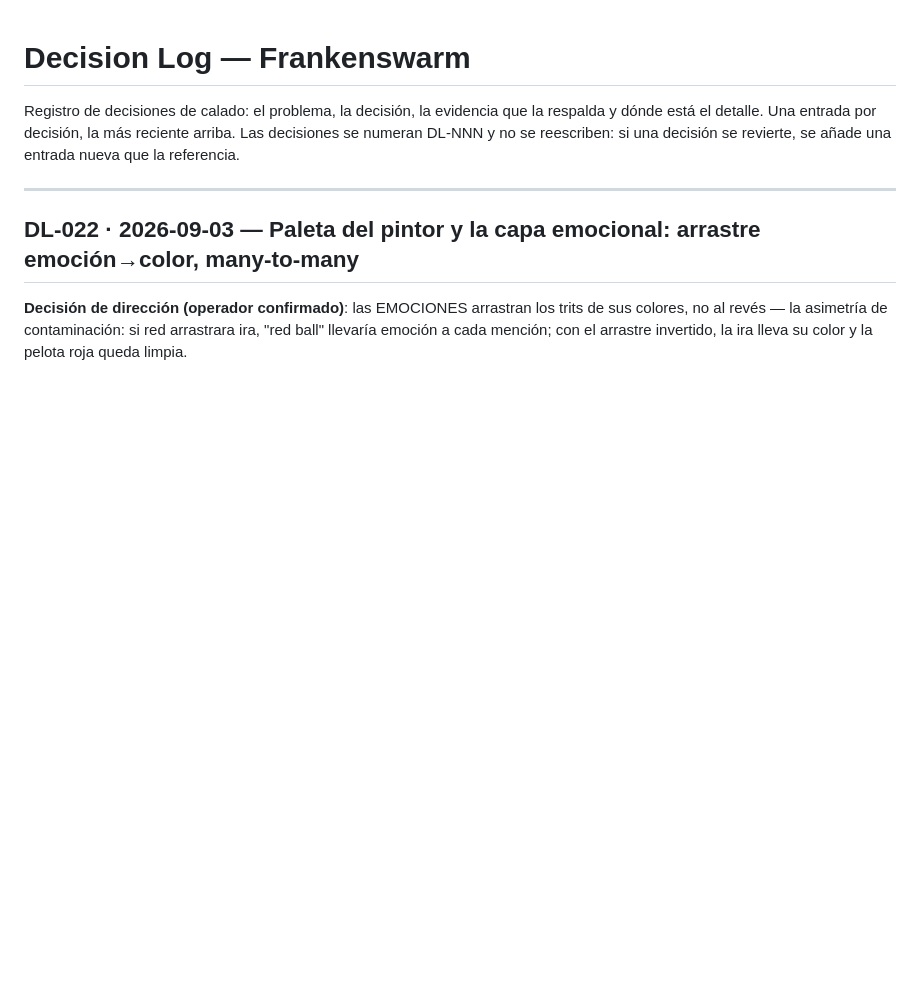
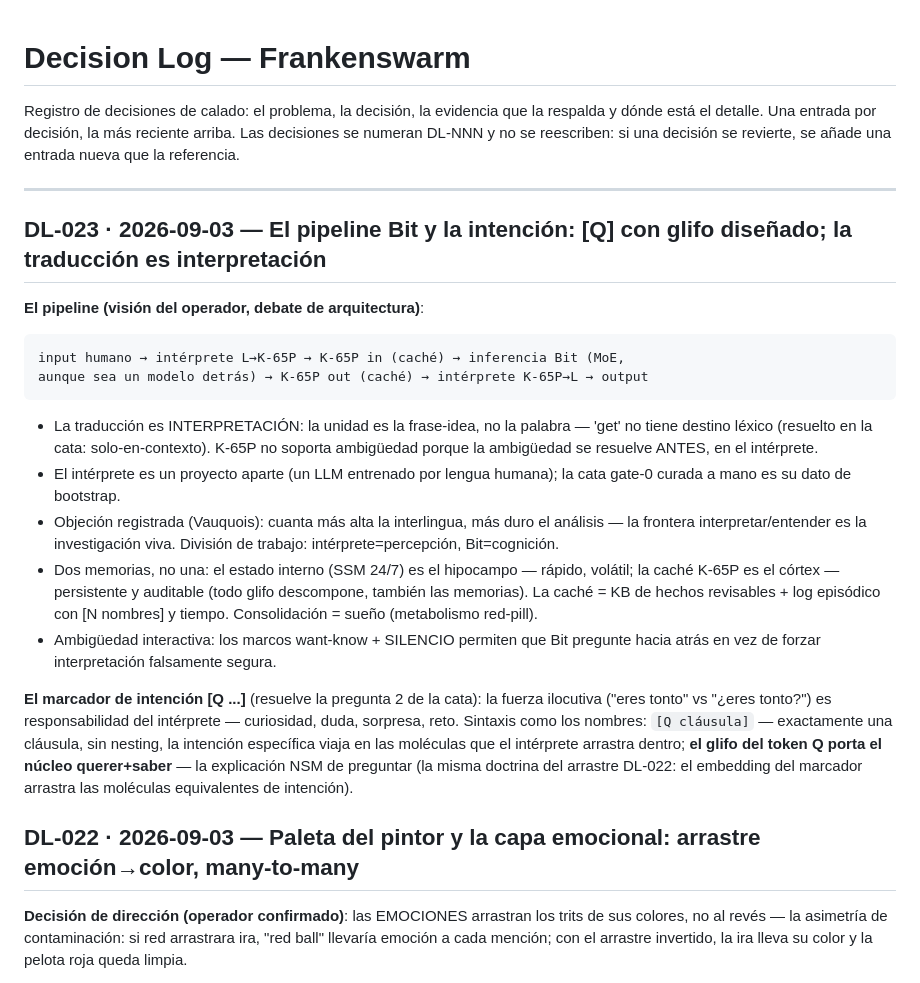
Before and after one commit to joanfgarcia/frankenswarm, a Markdown page: docs/DECISION_LOG.md, the part around the change. Drawn GitHub-style; blank space fills up the shorter version.

Commit message:
feat(k65p)+docs: marcador de intención [Q] y arquitectura del pipeline Bit (DL-023)
- k65p: [Q cláusula] — exactamente 1 cláusula, sin nesting; el glifo del token
  arrastra querer+saber (la explicación NSM de preguntar)
- DL-023: pipeline intérprete→K-65P→Bit MoE→intérprete; traducción=interpretación
  (la frase-idea es la unidad, get solo-en-contexto); dos memorias (SSM=hipocampo,
  caché K-65P=córtex auditable); ambigüedad interactiva
- cata: pregunta 2 resuelta (la fuerza ilocutiva es del intérprete)

````diff
--- a/docs/DECISION_LOG.md
+++ b/docs/DECISION_LOG.md
@@ -6,6 +6,37 @@ Las decisiones se numeran DL-NNN y no se reescriben: si una decisión se reviert
 se añade una entrada nueva que la referencia.
 
 ---
+
+## DL-023 · 2026-09-03 — El pipeline Bit y la intención: [Q] con glifo diseñado; la traducción es interpretación
+
+**El pipeline (visión del operador, debate de arquitectura)**:
+```
+input humano → intérprete L→K-65P → K-65P in (caché) → inferencia Bit (MoE,
+aunque sea un modelo detrás) → K-65P out (caché) → intérprete K-65P→L → output
+```
+- La traducción es INTERPRETACIÓN: la unidad es la frase-idea, no la palabra —
+  'get' no tiene destino léxico (resuelto en la cata: solo-en-contexto). K-65P no
+  soporta ambigüedad porque la ambigüedad se resuelve ANTES, en el intérprete.
+- El intérprete es un proyecto aparte (un LLM entrenado por lengua humana); la
+  cata gate-0 curada a mano es su dato de bootstrap.
+- Objeción registrada (Vauquois): cuanta más alta la interlingua, más duro el
+  análisis — la frontera interpretar/entender es la investigación viva. División
+  de trabajo: intérprete=percepción, Bit=cognición.
+- Dos memorias, no una: el estado interno (SSM 24/7) es el hipocampo — rápido,
+  volátil; la caché K-65P es el córtex — persistente y auditable (todo glifo
+  descompone, también las memorias). La caché = KB de hechos revisables + log
+  episódico con [N nombres] y tiempo. Consolidación = sueño (metabolismo red-pill).
+- Ambigüedad interactiva: los marcos want-know + SILENCIO permiten que Bit
+  pregunte hacia atrás en vez de forzar interpretación falsamente segura.
+
+**El marcador de intención [Q ...]** (resuelve la pregunta 2 de la cata):
+la fuerza ilocutiva ("eres tonto" vs "¿eres tonto?") es responsabilidad del
+intérprete — curiosidad, duda, sorpresa, reto. Sintaxis como los nombres:
+`[Q cláusula]` — exactamente una cláusula, sin nesting, la intención específica
+viaja en las moléculas que el intérprete arrastra dentro; **el glifo del token Q
+porta el núcleo querer+saber** — la explicación NSM de preguntar (la misma
+doctrina del arrastre DL-022: el embedding del marcador arrastra las moléculas
+equivalentes de intención).
 
 ## DL-022 · 2026-09-03 — Paleta del pintor y la capa emocional: arrastre emoción→color, many-to-many
 
````
Also changed, not shown: docs/cata_gate0_curation.md (+5 -1 lines).
